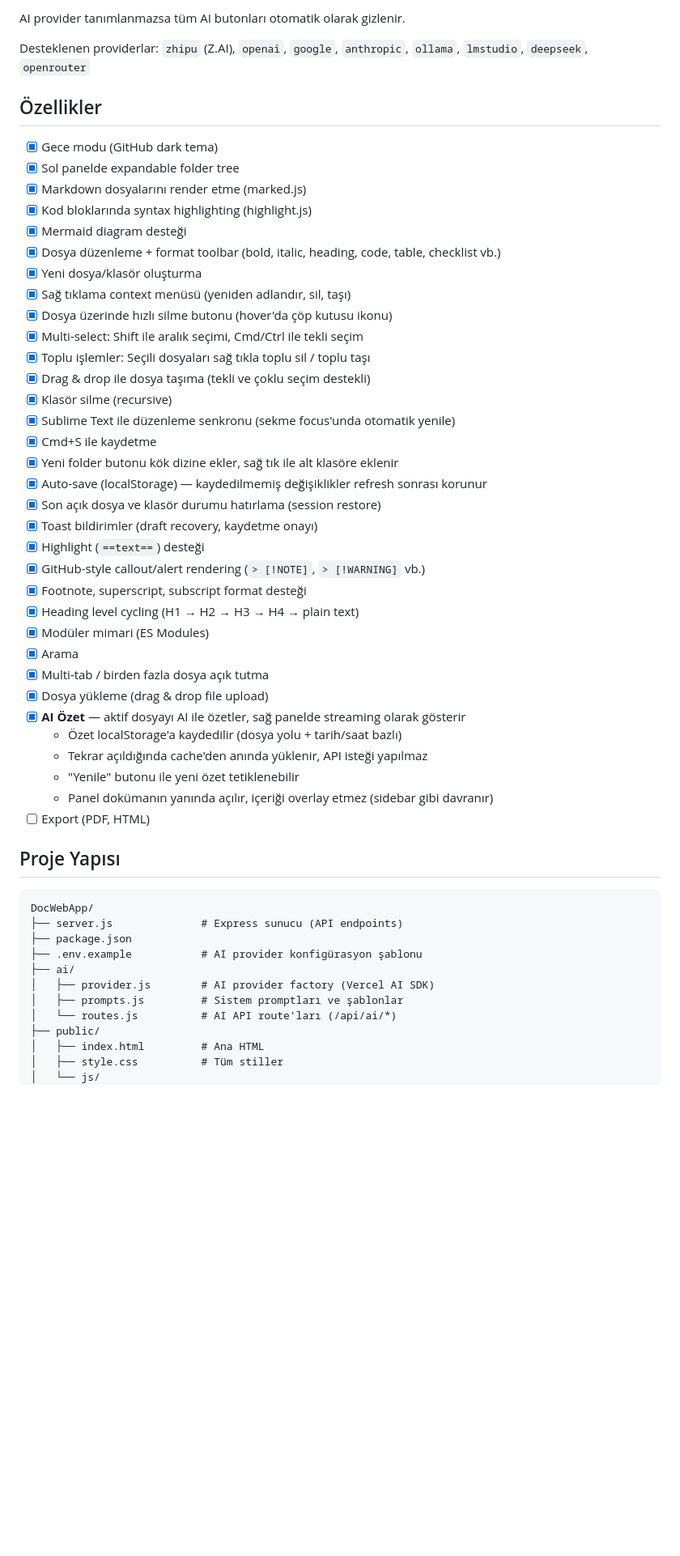
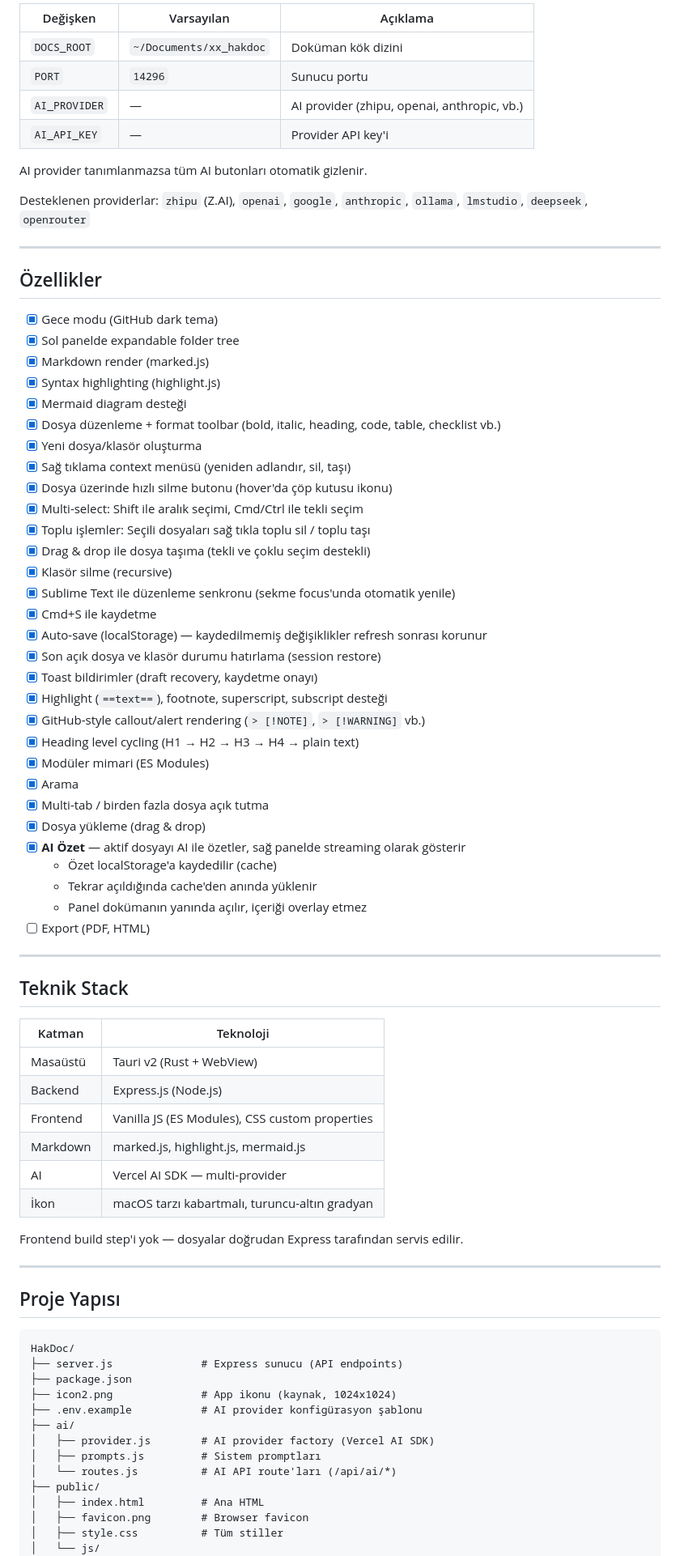
Before and after one commit to hakansuluoglu/hakdoc, a Markdown page: README.md, the part around one of its changes. Shown at 81% size. GitHub-like rendering; blank space fills up the shorter version.

````diff
--- a/README.md
+++ b/README.md
@@ -34,15 +86,24 @@ cp .env.example .env
 ```
 
-AI provider tanımlanmazsa tüm AI butonları otomatik olarak gizlenir.
+| Değişken | Varsayılan | Açıklama |
+|---|---|---|
+| `DOCS_ROOT` | `~/Documents/xx_hakdoc` | Doküman kök dizini |
+| `PORT` | `14296` | Sunucu portu |
+| `AI_PROVIDER` | — | AI provider (zhipu, openai, anthropic, vb.) |
+| `AI_API_KEY` | — | Provider API key'i |
+
+AI provider tanımlanmazsa tüm AI butonları otomatik gizlenir.
 
 Desteklenen providerlar: `zhipu` (Z.AI), `openai`, `google`, `anthropic`, `ollama`, `lmstudio`, `deepseek`, `openrouter`
+
+---
 
 ## Özellikler
 
 - [x] Gece modu (GitHub dark tema)
 - [x] Sol panelde expandable folder tree
-- [x] Markdown dosyalarını render etme (marked.js)
-- [x] Kod bloklarında syntax highlighting (highlight.js)
+- [x] Markdown render (marked.js)
+- [x] Syntax highlighting (highlight.js)
 - [x] Mermaid diagram desteği
 - [x] Dosya düzenleme + format toolbar (bold, italic, heading, code, table, checklist vb.)
 - [x] Yeni dosya/klasör oluşturma
@@ -54,38 +115,54 @@ Desteklenen providerlar: `zhipu` (Z.AI), `openai`, `google`, `anthropic`, `ollam
 - [x] Klasör silme (recursive)
 - [x] Sublime Text ile düzenleme senkronu (sekme focus'unda otomatik yenile)
 - [x] Cmd+S ile kaydetme
-- [x] Yeni folder butonu kök dizine ekler, sağ tık ile alt klasöre eklenir
 - [x] Auto-save (localStorage) — kaydedilmemiş değişiklikler refresh sonrası korunur
 - [x] Son açık dosya ve klasör durumu hatırlama (session restore)
 - [x] Toast bildirimler (draft recovery, kaydetme onayı)
-- [x] Highlight (`==text==`) desteği
+- [x] Highlight (`==text==`), footnote, superscript, subscript desteği
 - [x] GitHub-style callout/alert rendering (`> [!NOTE]`, `> [!WARNING]` vb.)
-- [x] Footnote, superscript, subscript format desteği
 - [x] Heading level cycling (H1 → H2 → H3 → H4 → plain text)
 - [x] Modüler mimari (ES Modules)
 - [x] Arama
 - [x] Multi-tab / birden fazla dosya açık tutma
-- [x] Dosya yükleme (drag & drop file upload)
+- [x] Dosya yükleme (drag & drop)
 - [x] **AI Özet** — aktif dosyayı AI ile özetler, sağ panelde streaming olarak gösterir
-  - Özet localStorage'a kaydedilir (dosya yolu + tarih/saat bazlı)
-  - Tekrar açıldığında cache'den anında yüklenir, API isteği yapılmaz
-  - "Yenile" butonu ile yeni özet tetiklenebilir
-  - Panel dokümanın yanında açılır, içeriği overlay etmez (sidebar gibi davranır)
+  - Özet localStorage'a kaydedilir (cache)
+  - Tekrar açıldığında cache'den anında yüklenir
+  - Panel dokümanın yanında açılır, içeriği overlay etmez
 - [ ] Export (PDF, HTML)
+
+---
+
+## Teknik Stack
+
+| Katman | Teknoloji |
+|---|---|
+| Masaüstü | Tauri v2 (Rust + WebView) |
+| Backend | Express.js (Node.js) |
+| Frontend | Vanilla JS (ES Modules), CSS custom properties |
+| Markdown | marked.js, highlight.js, mermaid.js |
+| AI | Vercel AI SDK — multi-provider |
+| İkon | macOS tarzı kabartmalı, turuncu-altın gradyan |
+
+Frontend build step'i yok — dosyalar doğrudan Express tarafından servis edilir.
+
+---
 
 ## Proje Yapısı
 
 ```
-DocWebApp/
+HakDoc/
 ├── server.js              # Express sunucu (API endpoints)
 ├── package.json
+├── icon2.png              # App ikonu (kaynak, 1024x1024)
 ├── .env.example           # AI provider konfigürasyon şablonu
 ├── ai/
 │   ├── provider.js        # AI provider factory (Vercel AI SDK)
-│   ├── prompts.js         # Sistem promptları ve şablonlar
+│   ├── prompts.js         # Sistem promptları
 │   └── routes.js          # AI API route'ları (/api/ai/*)
 ├── public/
 │   ├── index.html         # Ana HTML
+│   ├── favicon.png        # Browser favicon
 │   ├── style.css          # Tüm stiller
 │   └── js/
 │       ├── app.js         # Entry point, init, keyboard shortcuts
````
Also changed, not shown: other parts of README.md (+80 -22 lines).
